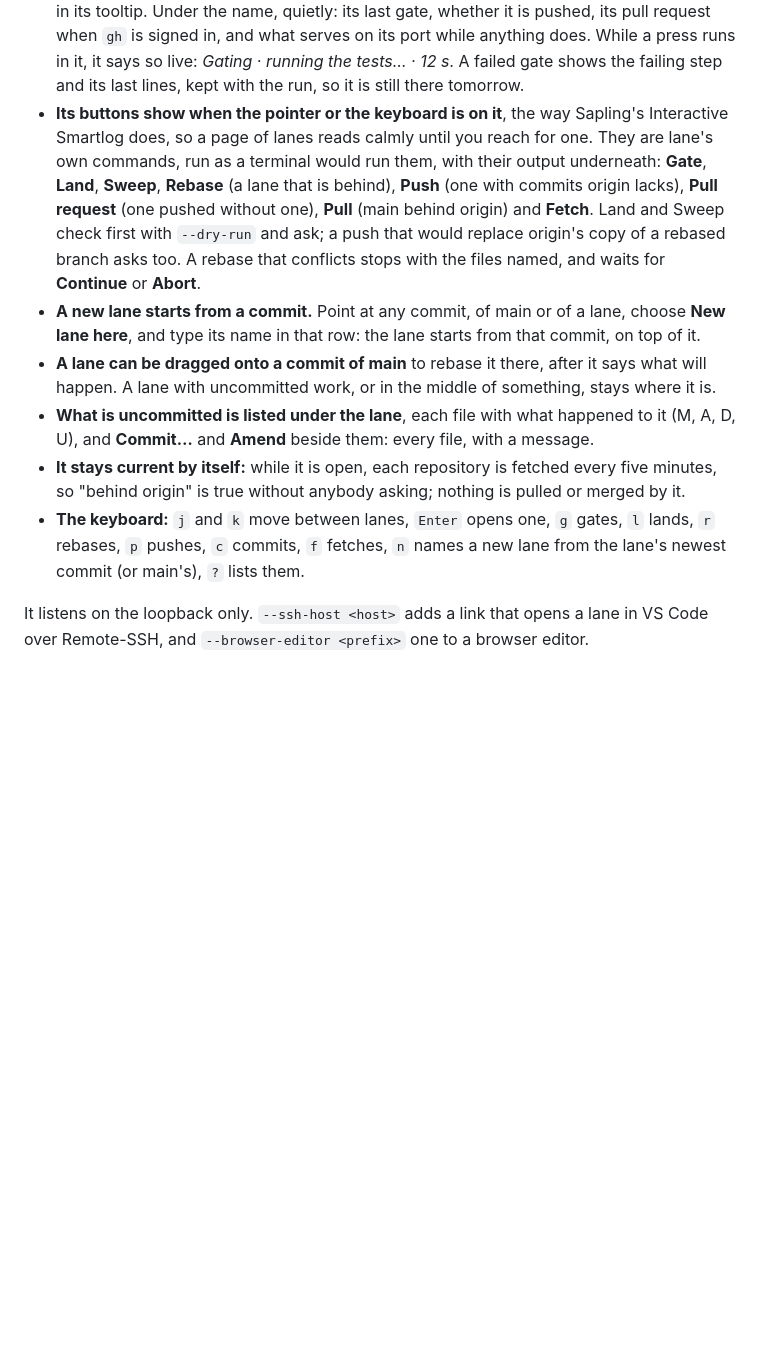
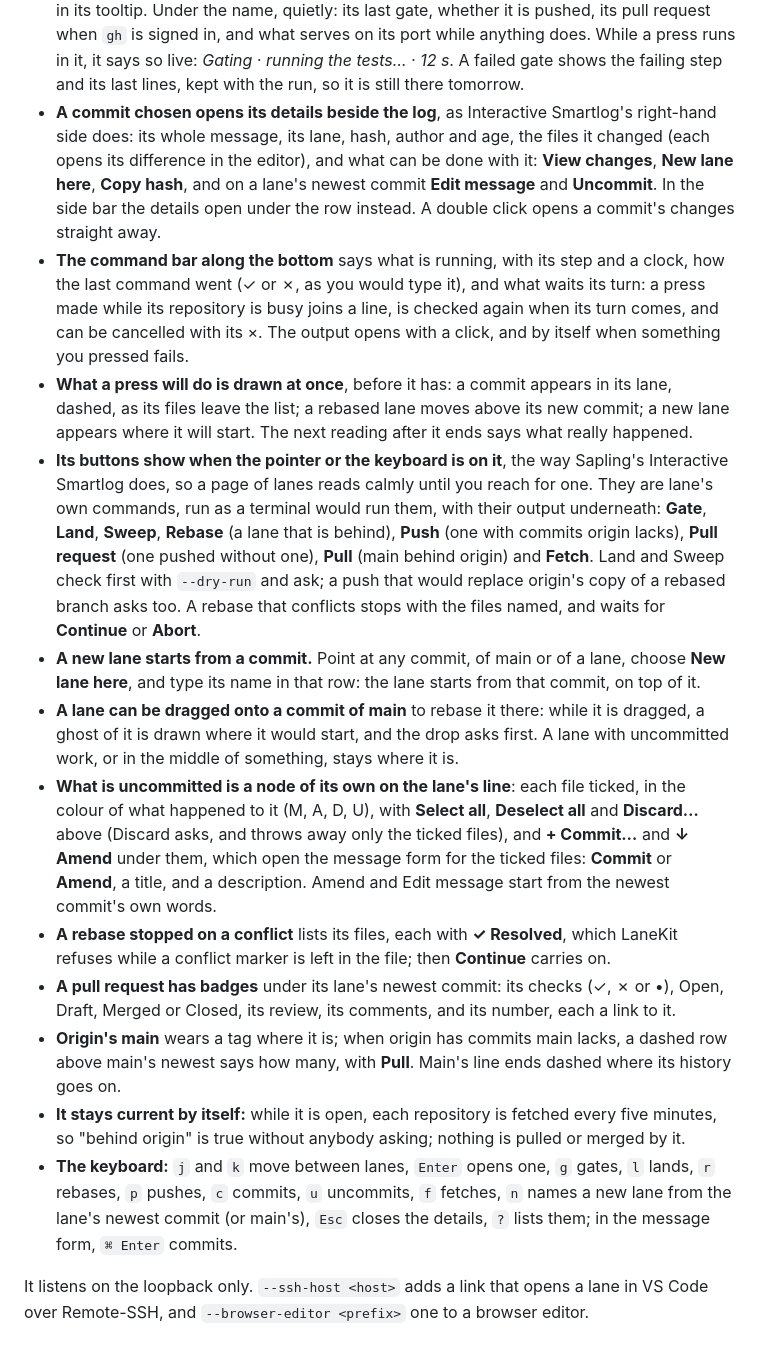
Before and after one commit to Oerba-Labs/lanekit, a Markdown page: README.md, the part around one of its changes. GitHub-like rendering; blank space fills up the shorter version.

```diff
--- a/README.md
+++ b/README.md
@@ -202,6 +202,18 @@ The page in the picture above, for every repository in a folder:
   is signed in, and what serves on its port while anything does. While a press runs in it, it says
   so live: *Gating · running the tests… · 12 s*. A failed gate shows the failing step and its last
   lines, kept with the run, so it is still there tomorrow.
+- **A commit chosen opens its details beside the log**, as Interactive Smartlog's right-hand side
+  does: its whole message, its lane, hash, author and age, the files it changed (each opens its
+  difference in the editor), and what can be done with it: **View changes**, **New lane here**,
+  **Copy hash**, and on a lane's newest commit **Edit message** and **Uncommit**. In the side bar
+  the details open under the row instead. A double click opens a commit's changes straight away.
+- **The command bar along the bottom** says what is running, with its step and a clock, how the
+  last command went (✓ or ✗, as you would type it), and what waits its turn: a press made while
+  its repository is busy joins a line, is checked again when its turn comes, and can be cancelled
+  with its ×. The output opens with a click, and by itself when something you pressed fails.
+- **What a press will do is drawn at once**, before it has: a commit appears in its lane, dashed,
+  as its files leave the list; a rebased lane moves above its new commit; a new lane appears where
+  it will start. The next reading after it ends says what really happened.
 - **Its buttons show when the pointer or the keyboard is on it**, the way Sapling's Interactive
   Smartlog does, so a page of lanes reads calmly until you reach for one. They are lane's own
   commands, run as a terminal would run them, with their output underneath: **Gate**, **Land**,
@@ -212,15 +224,26 @@ The page in the picture above, for every repository in a folder:
   **Abort**.
 - **A new lane starts from a commit.** Point at any commit, of main or of a lane, choose **New lane
   here**, and type its name in that row: the lane starts from that commit, on top of it.
-- **A lane can be dragged onto a commit of main** to rebase it there, after it says what will
-  happen. A lane with uncommitted work, or in the middle of something, stays where it is.
-- **What is uncommitted is listed under the lane**, each file with what happened to it (M, A, D,
-  U), and **Commit…** and **Amend** beside them: every file, with a message.
+- **A lane can be dragged onto a commit of main** to rebase it there: while it is dragged, a ghost
+  of it is drawn where it would start, and the drop asks first. A lane with uncommitted work, or
+  in the middle of something, stays where it is.
+- **What is uncommitted is a node of its own on the lane's line**: each file ticked, in the colour
+  of what happened to it (M, A, D, U), with **Select all**, **Deselect all** and **Discard…** above
+  (Discard asks, and throws away only the ticked files), and **+ Commit…** and **↓ Amend** under
+  them, which open the message form for the ticked files: **Commit** or **Amend**, a title, and a
+  description. Amend and Edit message start from the newest commit's own words.
+- **A rebase stopped on a conflict** lists its files, each with **✓ Resolved**, which LaneKit
+  refuses while a conflict marker is left in the file; then **Continue** carries on.
+- **A pull request has badges** under its lane's newest commit: its checks (✓, ✗ or •), Open,
+  Draft, Merged or Closed, its review, its comments, and its number, each a link to it.
+- **Origin's main** wears a tag where it is; when origin has commits main lacks, a dashed row above
+  main's newest says how many, with **Pull**. Main's line ends dashed where its history goes on.
 - **It stays current by itself:** while it is open, each repository is fetched every five minutes,
   so "behind origin" is true without anybody asking; nothing is pulled or merged by it.
 - **The keyboard:** `j` and `k` move between lanes, `Enter` opens one, `g` gates, `l` lands, `r`
-  rebases, `p` pushes, `c` commits, `f` fetches, `n` names a new lane from the lane's newest commit
-  (or main's), `?` lists them.
+  rebases, `p` pushes, `c` commits, `u` uncommits, `f` fetches, `n` names a new lane from the lane's
+  newest commit (or main's), `Esc` closes the details, `?` lists them; in the message form,
+  `⌘ Enter` commits.
 
 It listens on the loopback only. `--ssh-host <host>` adds a link that opens a lane in VS Code over
 Remote-SSH, and `--browser-editor <prefix>` one to a browser editor.
```
Also changed, not shown: other parts of README.md (+7 -3 lines), docs/images/lanekit-sidebar-dark.png, docs/images/lanekit-sidebar-light.png, docs/images/lanes-dark.png, docs/images/lanes-light.png, 9 other files.
